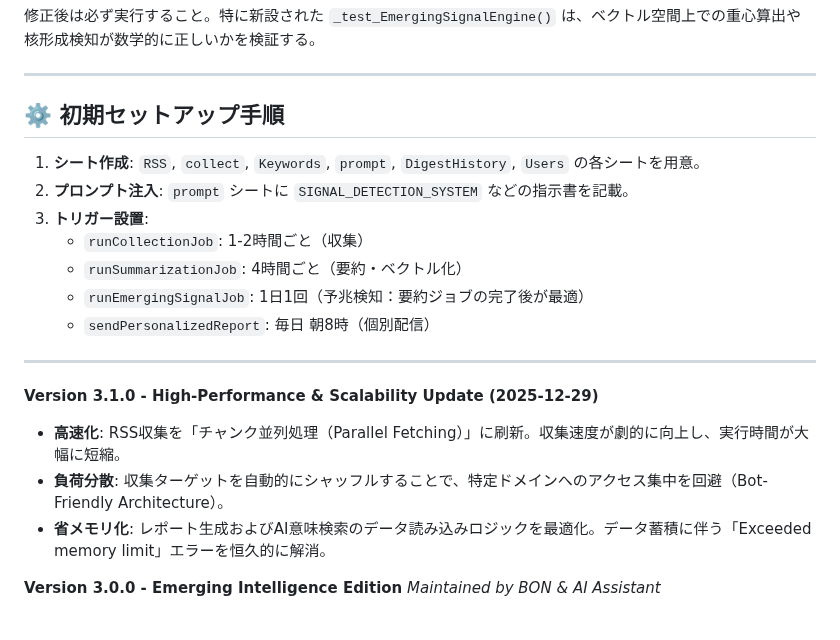
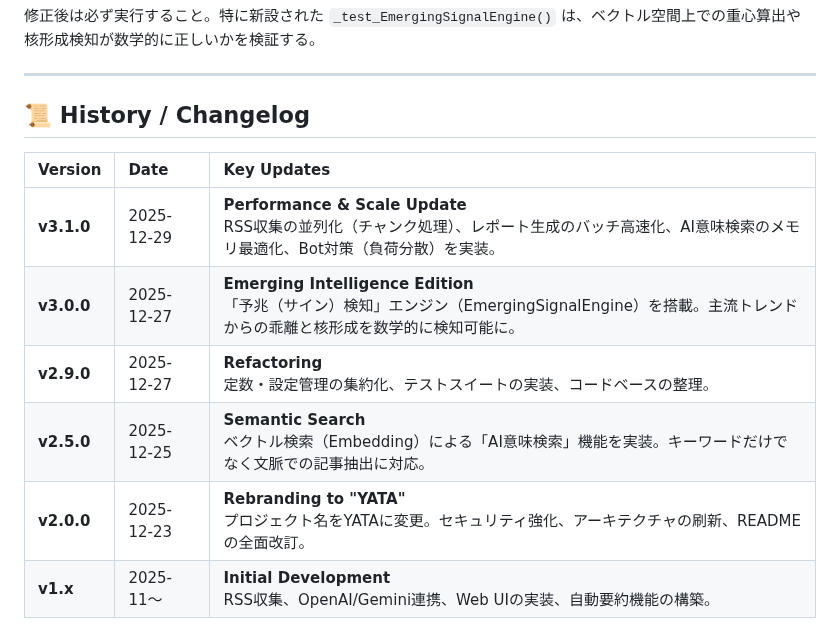
Before and after one commit to Boncoli/YATA-GAS, a Markdown page: README.md, the part around the change. GitHub-like rendering.

Commit message:
docs: READMEに更新履歴(Changelog)を追加

```diff
--- a/README.md
+++ b/README.md
@@ -50,21 +50,13 @@
 
 ---
 
-## ⚙️ 初期セットアップ手順
+## 📜 History / Changelog
 
-1.  **シート作成**: `RSS`, `collect`, `Keywords`, `prompt`, `DigestHistory`, `Users` の各シートを用意。
-2.  **プロンプト注入**: `prompt` シートに `SIGNAL_DETECTION_SYSTEM` などの指示書を記載。
-3.  **トリガー設置**:
-    *   `runCollectionJob`: 1-2時間ごと（収集）
-    *   `runSummarizationJob`: 4時間ごと（要約・ベクトル化）
-    *   `runEmergingSignalJob`: 1日1回（予兆検知：要約ジョブの完了後が最適）
-    *   `sendPersonalizedReport`: 毎日 朝8時（個別配信）
-
----
-**Version 3.1.0 - High-Performance & Scalability Update (2025-12-29)**
-*   **高速化**: RSS収集を「チャンク並列処理（Parallel Fetching）」に刷新。収集速度が劇的に向上し、実行時間が大幅に短縮。
-*   **負荷分散**: 収集ターゲットを自動的にシャッフルすることで、特定ドメインへのアクセス集中を回避（Bot-Friendly Architecture）。
-*   **省メモリ化**: レポート生成およびAI意味検索のデータ読み込みロジックを最適化。データ蓄積に伴う「Exceeded memory limit」エラーを恒久的に解消。
-
-**Version 3.0.0 - Emerging Intelligence Edition**
-*Maintained by BON & AI Assistant*
+| Version | Date | Key Updates |
+| :--- | :--- | :--- |
+| **v3.1.0** | 2025-12-29 | **Performance & Scale Update**<br>RSS収集の並列化（チャンク処理）、レポート生成のバッチ高速化、AI意味検索のメモリ最適化、Bot対策（負荷分散）を実装。 |
+| **v3.0.0** | 2025-12-27 | **Emerging Intelligence Edition**<br>「予兆（サイン）検知」エンジン（EmergingSignalEngine）を搭載。主流トレンドからの乖離と核形成を数学的に検知可能に。 |
+| **v2.9.0** | 2025-12-27 | **Refactoring**<br>定数・設定管理の集約化、テストスイートの実装、コードベースの整理。 |
+| **v2.5.0** | 2025-12-25 | **Semantic Search**<br>ベクトル検索（Embedding）による「AI意味検索」機能を実装。キーワードだけでなく文脈での記事抽出に対応。 |
+| **v2.0.0** | 2025-12-23 | **Rebranding to "YATA"**<br>プロジェクト名をYATAに変更。セキュリティ強化、アーキテクチャの刷新、READMEの全面改訂。 |
+| **v1.x** | 2025-11〜 | **Initial Development**<br>RSS収集、OpenAI/Gemini連携、Web UIの実装、自動要約機能の構築。 |
```
